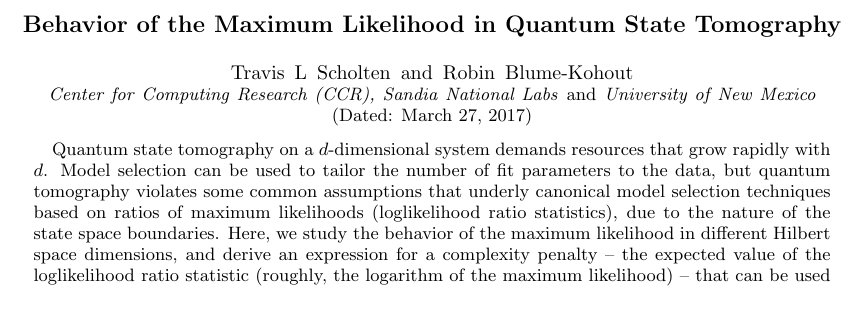
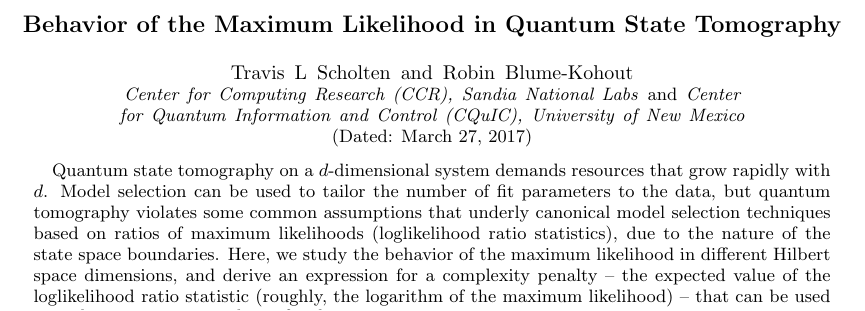
Before and after one commit to Travis-S/arxiv_1609.04385, a LaTeX paper (wilkspaper.tex): part of page 1 of 8, cut so that both start at the same text. Compiled offline with pdfLaTeX.

Commit message:
Update affiliations
Carl asked me to include CQuIC in our byline.

```diff
--- a/wilkspaper.tex
+++ b/wilkspaper.tex
@@ -49,7 +49,7 @@
 \begin{document}
 \author{Travis L Scholten}
 \author{Robin Blume-Kohout}
-\affiliation{Center for Computing Research (CCR), Sandia National Labs \emph{and} University of New Mexico}
+\affiliation{Center for Computing Research (CCR), Sandia National Labs \emph{and} Center for Quantum Information and Control (CQuIC), University of New Mexico}
 
 \title{Behavior of the Maximum Likelihood in Quantum State Tomography}
 
```
